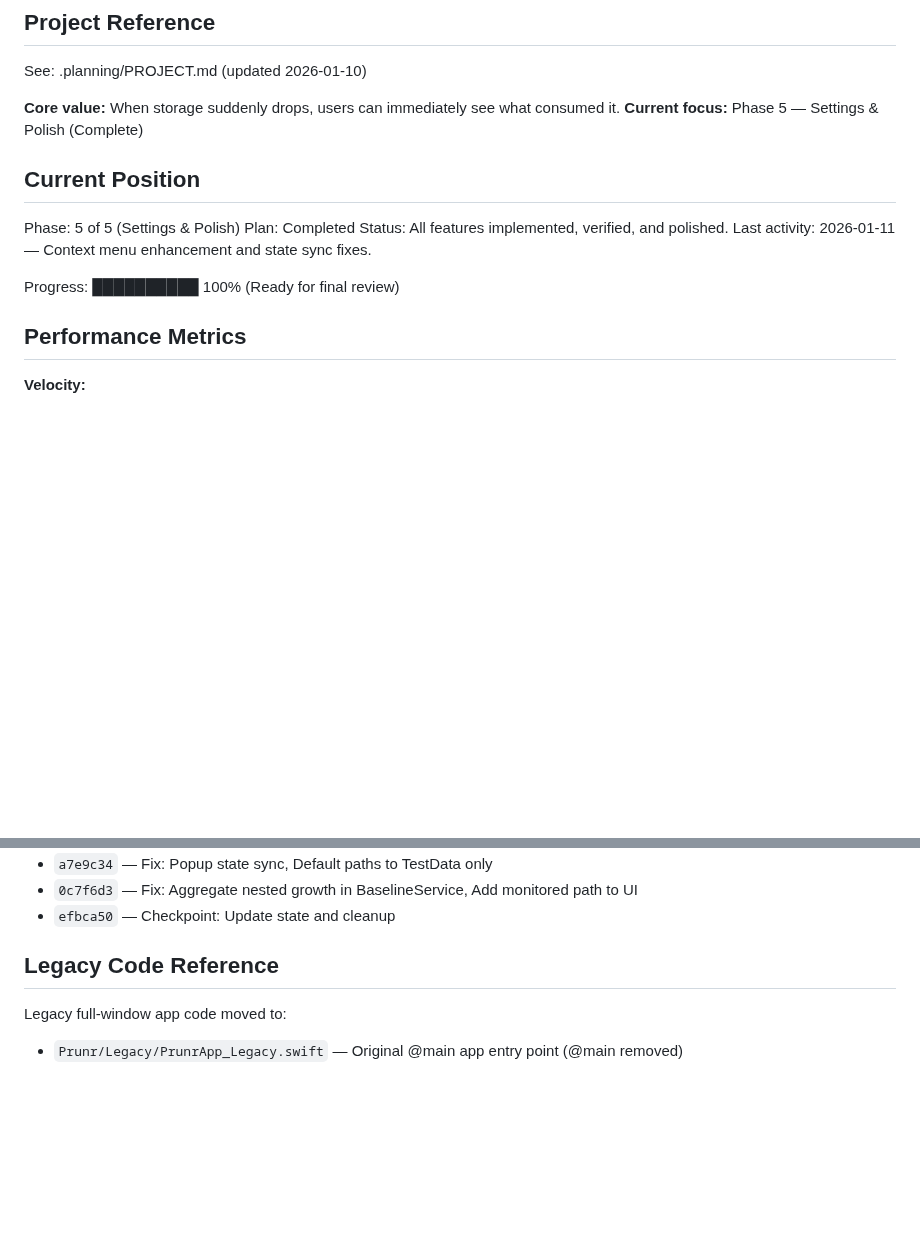
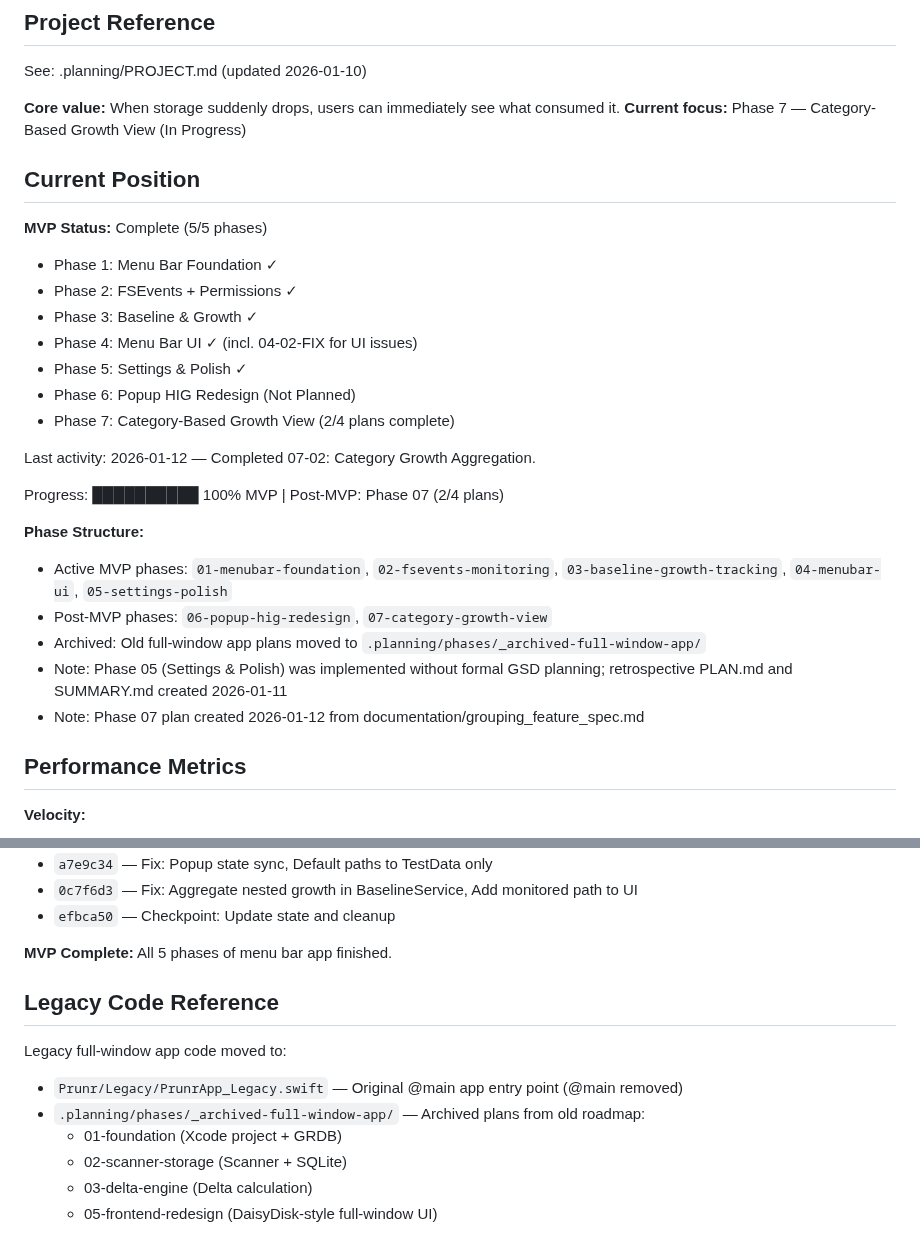
Before and after one commit to merlinkraemer/prunr, a Markdown page: .planning/STATE.md, 2 parts joined by grey strips. Drawn GitHub-style; blank space fills up the shorter version.

```diff
--- a/.planning/STATE.md
+++ b/.planning/STATE.md
@@ -5,16 +5,29 @@
 See: .planning/PROJECT.md (updated 2026-01-10)
 
 **Core value:** When storage suddenly drops, users can immediately see what consumed it.
-**Current focus:** Phase 5 — Settings & Polish (Complete)
+**Current focus:** Phase 7 — Category-Based Growth View (In Progress)
 
 ## Current Position
 
-Phase: 5 of 5 (Settings & Polish)
-Plan: Completed
-Status: All features implemented, verified, and polished.
-Last activity: 2026-01-11 — Context menu enhancement and state sync fixes.
+**MVP Status:** Complete (5/5 phases)
+- Phase 1: Menu Bar Foundation ✓
+- Phase 2: FSEvents + Permissions ✓
+- Phase 3: Baseline & Growth ✓
+- Phase 4: Menu Bar UI ✓ (incl. 04-02-FIX for UI issues)
+- Phase 5: Settings & Polish ✓
+- Phase 6: Popup HIG Redesign (Not Planned)
+- Phase 7: Category-Based Growth View (2/4 plans complete)
 
-Progress: ██████████ 100% (Ready for final review)
+Last activity: 2026-01-12 — Completed 07-02: Category Growth Aggregation.
+
+Progress: ██████████ 100% MVP | Post-MVP: Phase 07 (2/4 plans)
+
+**Phase Structure:**
+- Active MVP phases: `01-menubar-foundation`, `02-fsevents-monitoring`, `03-baseline-growth-tracking`, `04-menubar-ui`, `05-settings-polish`
+- Post-MVP phases: `06-popup-hig-redesign`, `07-category-growth-view`
+- Archived: Old full-window app plans moved to `.planning/phases/_archived-full-window-app/`
+- Note: Phase 05 (Settings & Polish) was implemented without formal GSD planning; retrospective PLAN.md and SUMMARY.md created 2026-01-11
+- Note: Phase 07 plan created 2026-01-12 from documentation/grouping_feature_spec.md
 
 ## Performance Metrics
 
@@ -89,8 +128,15 @@ Resume file: None
 - `a7e9c34` — Fix: Popup state sync, Default paths to TestData only
 - `0c7f6d3` — Fix: Aggregate nested growth in BaselineService, Add monitored path to UI
 - `efbca50` — Checkpoint: Update state and cleanup
+
+**MVP Complete:** All 5 phases of menu bar app finished.
 
 ## Legacy Code Reference
 
 Legacy full-window app code moved to:
 - `Prunr/Legacy/PrunrApp_Legacy.swift` — Original @main app entry point (@main removed)
+- `.planning/phases/_archived-full-window-app/` — Archived plans from old roadmap:
+  - 01-foundation (Xcode project + GRDB)
+  - 02-scanner-storage (Scanner + SQLite)
+  - 03-delta-engine (Delta calculation)
+  - 05-frontend-redesign (DaisyDisk-style full-window UI)
```
Also changed, not shown: other parts of .planning/STATE.md (+44 -18 lines), .planning/ROADMAP.md (+45 -7 lines).
